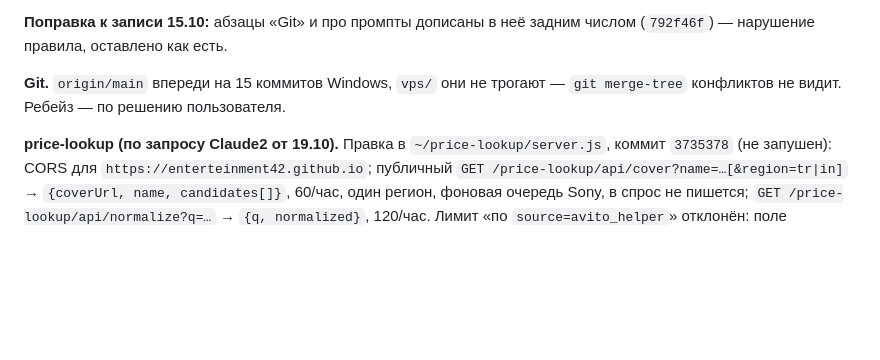
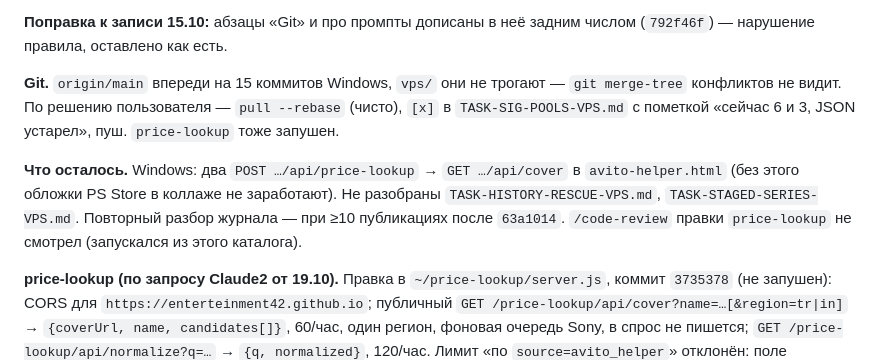
Before and after one commit to enterteinment42/avito-helper, a Markdown page: vps/CLAUDE-VPS.md, the part around the change. Rendered like a GitHub page; blank space fills up the shorter version.

Commit message:
session-end 23.10: поправки по ревью, эндпоинты price-lookup для avito-helper — в журнал
Co-Authored-By: Claude Opus 5.5 <noreply@anthropic.com>

```diff
--- a/vps/CLAUDE-VPS.md
+++ b/vps/CLAUDE-VPS.md
@@ -33,7 +33,13 @@
 (`792f46f`) — нарушение правила, оставлено как есть.
 
 **Git.** `origin/main` впереди на 15 коммитов Windows, `vps/` они не трогают —
-`git merge-tree` конфликтов не видит. Ребейз — по решению пользователя.
+`git merge-tree` конфликтов не видит. По решению пользователя — `pull --rebase` (чисто),
+`[x]` в `TASK-SIG-POOLS-VPS.md` с пометкой «сейчас 6 и 3, JSON устарел», пуш. `price-lookup` тоже запушен.
+
+**Что осталось.** Windows: два `POST …/api/price-lookup` → `GET …/api/cover` в `avito-helper.html`
+(без этого обложки PS Store в коллаже не заработают). Не разобраны `TASK-HISTORY-RESCUE-VPS.md`,
+`TASK-STAGED-SERIES-VPS.md`. Повторный разбор журнала — при ≥10 публикациях после `63a1014`.
+`/code-review` правки `price-lookup` не смотрел (запускался из этого каталога).
 
 **price-lookup (по запросу Claude2 от 19.10).** Правка в `~/price-lookup/server.js`, коммит
 `3735378` (не запушен): CORS для `https://enterteinment42.github.io`; публичный
```
